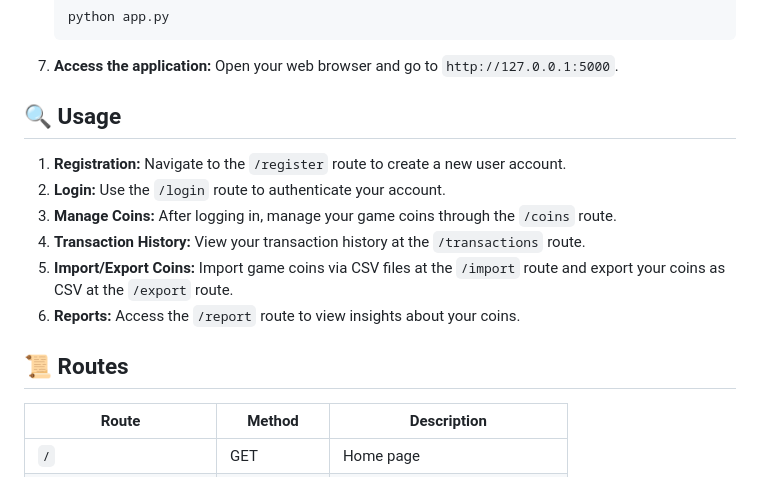
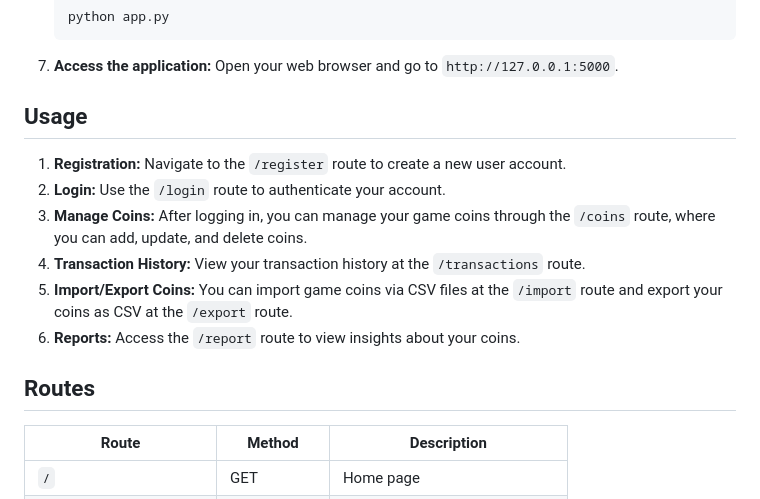
Before and after one commit to matif1766095/MintMinder, a Markdown page: README.md, the part around one of its changes. GitHub-like rendering.

```diff
--- a/README.md
+++ b/README.md
@@ -80,15 +79,15 @@ To get started with the Game Coin Management System, follow these steps:
 7. **Access the application:**
    Open your web browser and go to `http://127.0.0.1:5000`.
 
-## 🔍 Usage
+## Usage
 1. **Registration:** Navigate to the `/register` route to create a new user account.
 2. **Login:** Use the `/login` route to authenticate your account.
-3. **Manage Coins:** After logging in, manage your game coins through the `/coins` route.
+3. **Manage Coins:** After logging in, you can manage your game coins through the `/coins` route, where you can add, update, and delete coins.
 4. **Transaction History:** View your transaction history at the `/transactions` route.
-5. **Import/Export Coins:** Import game coins via CSV files at the `/import` route and export your coins as CSV at the `/export` route.
+5. **Import/Export Coins:** You can import game coins via CSV files at the `/import` route and export your coins as CSV at the `/export` route.
 6. **Reports:** Access the `/report` route to view insights about your coins.
 
-## 📜 Routes
+## Routes
 | Route                  | Method | Description                                        |
 |------------------------|--------|----------------------------------------------------|
 | `/`                    | GET    | Home page                                         |
```
Also changed, not shown: other parts of README.md (+31 -29 lines).
